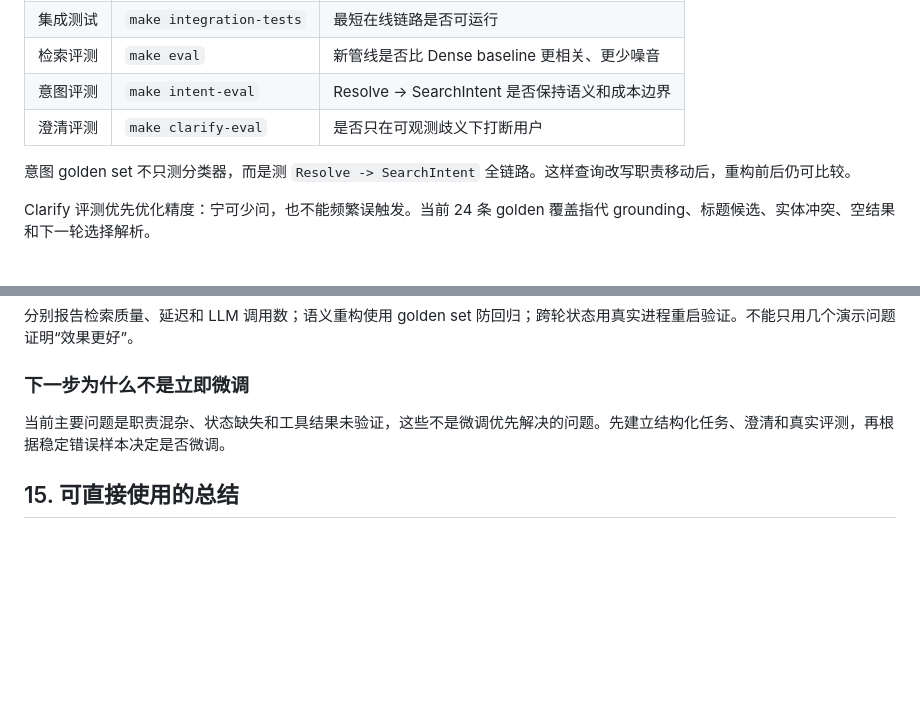
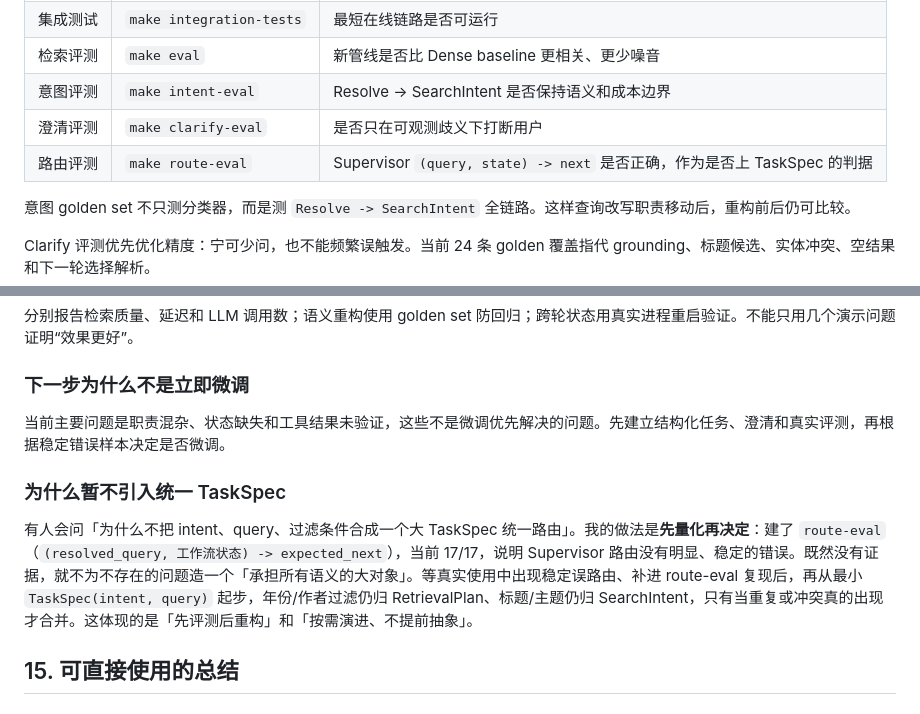
Before and after one commit to Kaven-kou/OpenDetect_AI, a Markdown page: 面试.md, 2 parts joined by grey strips. Drawn GitHub-style; blank space fills up the shorter version.

```diff
--- a/面试.md
+++ b/面试.md
@@ -278,6 +278,7 @@ LoRA 确认链与“ViT -> 还有吗”的指代测试使用不同 thread，不
 | 检索评测 | `make eval` | 新管线是否比 Dense baseline 更相关、更少噪音 |
 | 意图评测 | `make intent-eval` | Resolve -> SearchIntent 是否保持语义和成本边界 |
 | 澄清评测 | `make clarify-eval` | 是否只在可观测歧义下打断用户 |
+| 路由评测 | `make route-eval` | Supervisor `(query, state) -> next` 是否正确，作为是否上 TaskSpec 的判据 |
 
 意图 golden set 不只测分类器，而是测 `Resolve -> SearchIntent` 全链路。这样查询改写职责移动后，重构前后仍可比较。
 
@@ -361,6 +362,10 @@ MCP 将搜索能力定义为标准工具，Agent 不需要知道底层是本地
 
 当前主要问题是职责混杂、状态缺失和工具结果未验证，这些不是微调优先解决的问题。先建立结构化任务、澄清和真实评测，再根据稳定错误样本决定是否微调。
 
+### 为什么暂不引入统一 TaskSpec
+
+有人会问「为什么不把 intent、query、过滤条件合成一个大 TaskSpec 统一路由」。我的做法是**先量化再决定**：建了 `route-eval`（`(resolved_query, 工作流状态) -> expected_next`），当前 17/17，说明 Supervisor 路由没有明显、稳定的错误。既然没有证据，就不为不存在的问题造一个「承担所有语义的大对象」。等真实使用中出现稳定误路由、补进 route-eval 复现后，再从最小 `TaskSpec(intent, query)` 起步，年份/作者过滤仍归 RetrievalPlan、标题/主题仍归 SearchIntent，只有当重复或冲突真的出现才合并。这体现的是「先评测后重构」和「按需演进、不提前抽象」。
+
 ## 15. 可直接使用的总结
 
 ### 30 秒版本
```
Also changed, not shown: README.md (+4 -2 lines).
